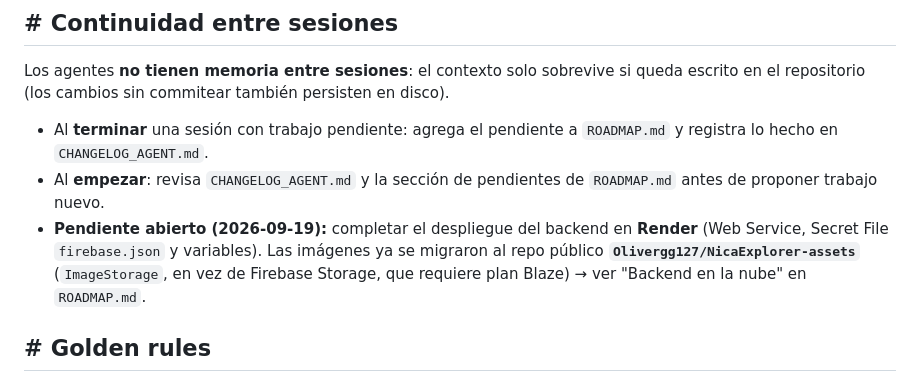
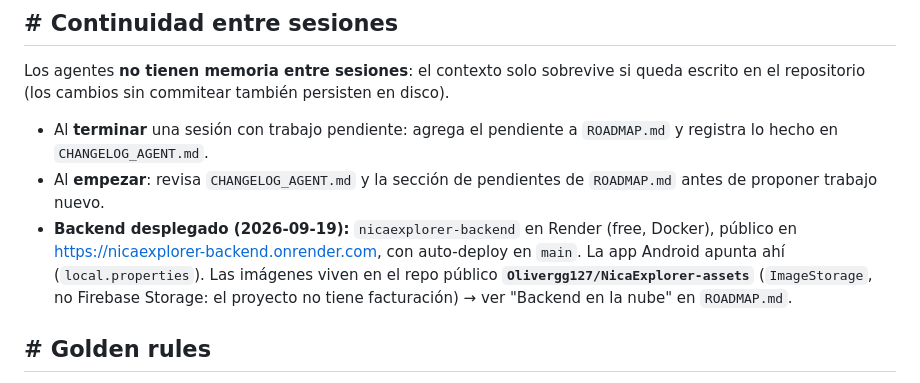
Before and after one commit to Olivergg127/NicaExplorer-AndroidStudio, a Markdown page: AGENTS.md, the part around the change. GitHub-like rendering.

```diff
--- a/AGENTS.md
+++ b/AGENTS.md
@@ -32,10 +32,11 @@ escrito en el repositorio (los cambios sin commitear también persisten en disco
   y registra lo hecho en `CHANGELOG_AGENT.md`.
 - Al **empezar**: revisa `CHANGELOG_AGENT.md` y la sección de pendientes de `ROADMAP.md`
   antes de proponer trabajo nuevo.
-- **Pendiente abierto (2026-09-19):** completar el despliegue del backend en **Render**
-  (Web Service, Secret File `firebase.json` y variables). Las imágenes ya se migraron al
-  repo público **`Olivergg127/NicaExplorer-assets`** (`ImageStorage`, en vez de Firebase
-  Storage, que requiere plan Blaze) → ver "Backend en la nube" en `ROADMAP.md`.
+- **Backend desplegado (2026-09-19):** `nicaexplorer-backend` en Render (free, Docker),
+  público en <https://nicaexplorer-backend.onrender.com>, con auto-deploy en `main`. La
+  app Android apunta ahí (`local.properties`). Las imágenes viven en el repo público
+  **`Olivergg127/NicaExplorer-assets`** (`ImageStorage`, no Firebase Storage: el proyecto
+  no tiene facturación) → ver "Backend en la nube" en `ROADMAP.md`.
 
 ## # Golden rules
 
```
Also changed, not shown: CHANGELOG_AGENT.md (+22 -0 lines), ROADMAP.md (+15 -7 lines).
